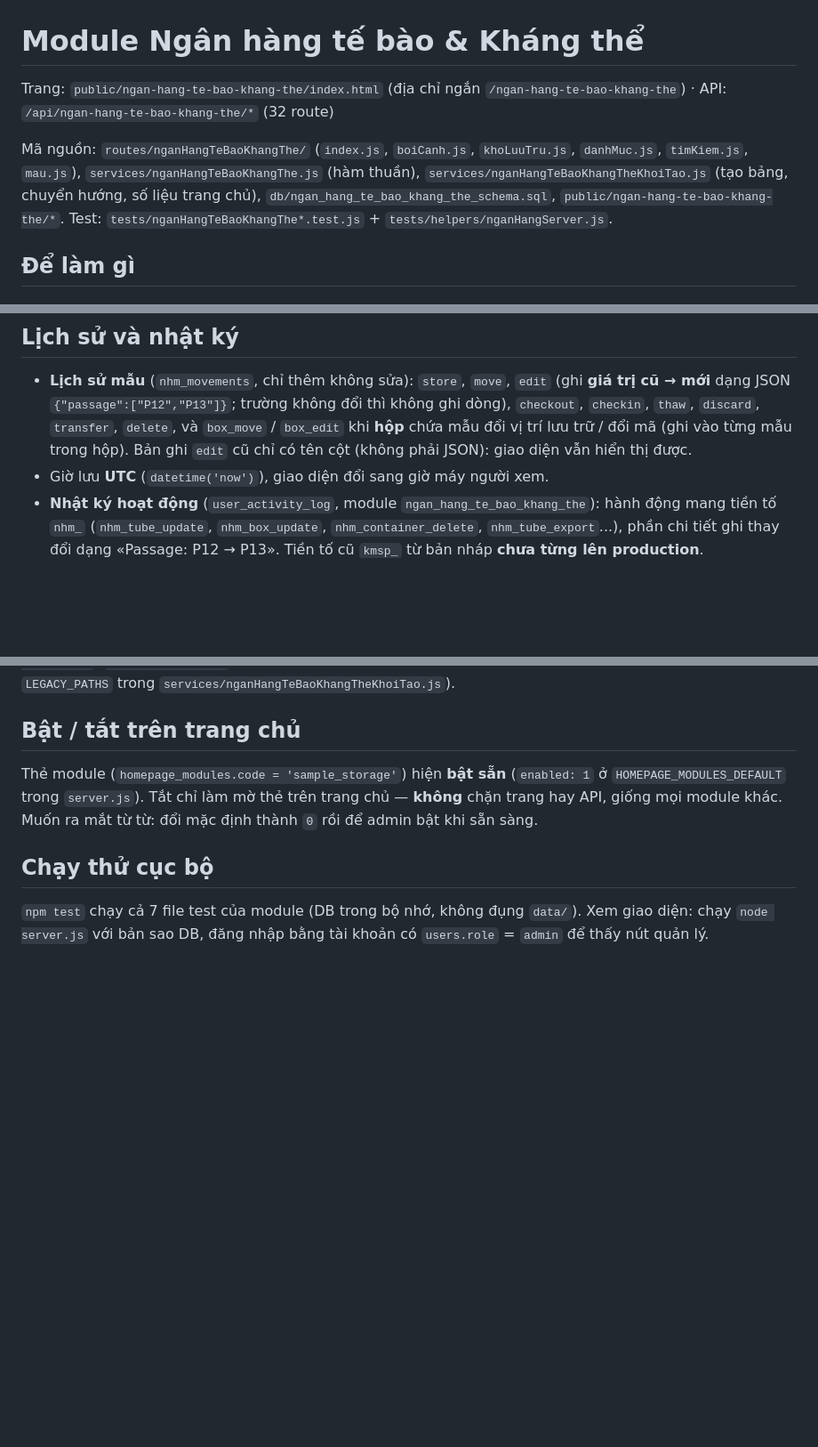
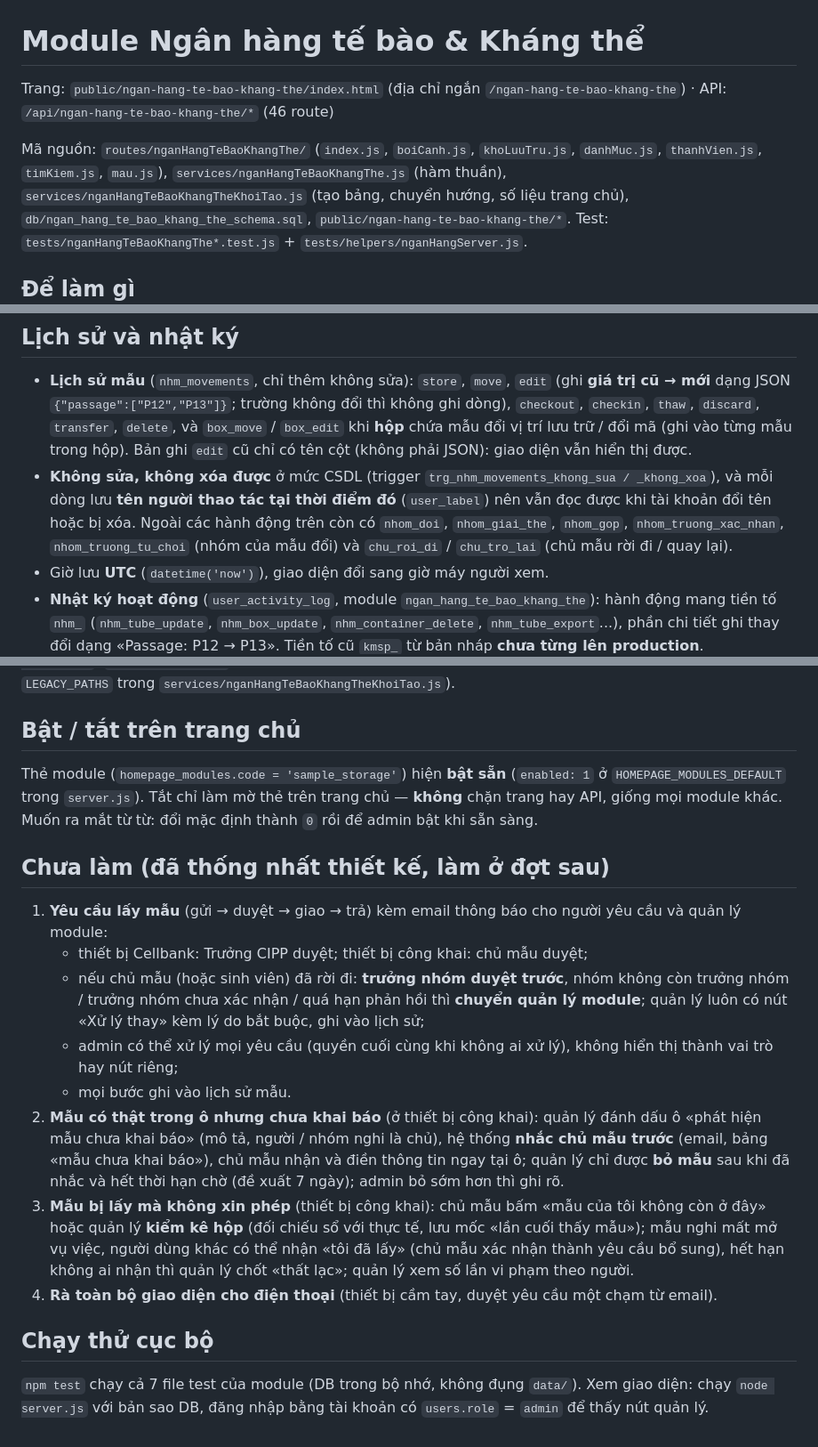
Before and after one commit to Stem-Cell-Institute/KHCN-DMST-Deploy, a Markdown page: readme/MODULE-NGAN-HANG-TE-BAO-KHANG-THE.md, 3 parts joined by grey strips. Shown at 89% size. Drawn GitHub-style; blank space fills up the shorter version.

```diff
--- a/readme/MODULE-NGAN-HANG-TE-BAO-KHANG-THE.md
+++ b/readme/MODULE-NGAN-HANG-TE-BAO-KHANG-THE.md
@@ -1,10 +1,10 @@
 # Module Ngân hàng tế bào & Kháng thể
 
 Trang: `public/ngan-hang-te-bao-khang-the/index.html` (địa chỉ ngắn `/ngan-hang-te-bao-khang-the`) ·
-API: `/api/ngan-hang-te-bao-khang-the/*` (32 route)
+API: `/api/ngan-hang-te-bao-khang-the/*` (46 route)
 
-Mã nguồn: `routes/nganHangTeBaoKhangThe/` (`index.js`, `boiCanh.js`, `khoLuuTru.js`, `danhMuc.js`, `timKiem.js`,
-`mau.js`), `services/nganHangTeBaoKhangThe.js` (hàm thuần), `services/nganHangTeBaoKhangTheKhoiTao.js` (tạo bảng,
+Mã nguồn: `routes/nganHangTeBaoKhangThe/` (`index.js`, `boiCanh.js`, `khoLuuTru.js`, `danhMuc.js`, `thanhVien.js`,
+`timKiem.js`, `mau.js`), `services/nganHangTeBaoKhangThe.js` (hàm thuần), `services/nganHangTeBaoKhangTheKhoiTao.js` (tạo bảng,
 chuyển hướng, số liệu trang chủ), `db/ngan_hang_te_bao_khang_the_schema.sql`, `public/ngan-hang-te-bao-khang-the/*`.
 Test: `tests/nganHangTeBaoKhangThe*.test.js` + `tests/helpers/nganHangServer.js`.
 
@@ -67,6 +101,9 @@ in_storage ──checkout──▶ checked_out ──checkin──▶ in_storage
   `{"passage":["P12","P13"]}`; trường không đổi thì không ghi dòng), `checkout`, `checkin`, `thaw`, `discard`,
   `transfer`, `delete`, và `box_move` / `box_edit` khi **hộp** chứa mẫu đổi vị trí lưu trữ / đổi mã (ghi vào từng mẫu
   trong hộp). Bản ghi `edit` cũ chỉ có tên cột (không phải JSON): giao diện vẫn hiển thị được.
+- **Không sửa, không xóa được** ở mức CSDL (trigger `trg_nhm_movements_khong_sua / _khong_xoa`), và mỗi dòng lưu **tên người thao tác tại thời điểm đó**
+  (`user_label`) nên vẫn đọc được khi tài khoản đổi tên hoặc bị xóa. Ngoài các hành động trên còn có `nhom_doi`, `nhom_giai_the`, `nhom_gop`,
+  `nhom_truong_xac_nhan`, `nhom_truong_tu_choi` (nhóm của mẫu đổi) và `chu_roi_di` / `chu_tro_lai` (chủ mẫu rời đi / quay lại).
 - Giờ lưu **UTC** (`datetime('now')`), giao diện đổi sang giờ máy người xem.
 - **Nhật ký hoạt động** (`user_activity_log`, module `ngan_hang_te_bao_khang_the`): hành động mang tiền tố `nhm_`
   (`nhm_tube_update`, `nhm_box_update`, `nhm_container_delete`, `nhm_tube_export`...), phần chi tiết ghi thay đổi dạng
@@ -114,6 +151,22 @@ Thẻ module (`homepage_modules.code = 'sample_storage'`) hiện **bật sẵn**
 trong `server.js`). Tắt chỉ làm mờ thẻ trên trang chủ — **không** chặn trang hay API, giống mọi module khác. Muốn ra
 mắt từ từ: đổi mặc định thành `0` rồi để admin bật khi sẵn sàng.
 
+## Chưa làm (đã thống nhất thiết kế, làm ở đợt sau)
+
+1. **Yêu cầu lấy mẫu** (gửi → duyệt → giao → trả) kèm email thông báo cho người yêu cầu và quản lý module:
+   - thiết bị Cellbank: Trưởng CIPP duyệt; thiết bị công khai: chủ mẫu duyệt;
+   - nếu chủ mẫu (hoặc sinh viên) đã rời đi: **trưởng nhóm duyệt trước**, nhóm không còn trưởng nhóm / trưởng nhóm chưa xác nhận /
+     quá hạn phản hồi thì **chuyển quản lý module**; quản lý luôn có nút «Xử lý thay» kèm lý do bắt buộc, ghi vào lịch sử;
+   - admin có thể xử lý mọi yêu cầu (quyền cuối cùng khi không ai xử lý), không hiển thị thành vai trò hay nút riêng;
+   - mọi bước ghi vào lịch sử mẫu.
+2. **Mẫu có thật trong ô nhưng chưa khai báo** (ở thiết bị công khai): quản lý đánh dấu ô «phát hiện mẫu chưa khai báo» (mô tả,
+   người / nhóm nghi là chủ), hệ thống **nhắc chủ mẫu trước** (email, bảng «mẫu chưa khai báo»), chủ mẫu nhận và điền thông tin
+   ngay tại ô; quản lý chỉ được **bỏ mẫu** sau khi đã nhắc và hết thời hạn chờ (đề xuất 7 ngày); admin bỏ sớm hơn thì ghi rõ.
+3. **Mẫu bị lấy mà không xin phép** (thiết bị công khai): chủ mẫu bấm «mẫu của tôi không còn ở đây» hoặc quản lý **kiểm kê hộp**
+   (đối chiếu sổ với thực tế, lưu mốc «lần cuối thấy mẫu»); mẫu nghi mất mở vụ việc, người dùng khác có thể nhận «tôi đã lấy»
+   (chủ mẫu xác nhận thành yêu cầu bổ sung), hết hạn không ai nhận thì quản lý chốt «thất lạc»; quản lý xem số lần vi phạm theo người.
+4. **Rà toàn bộ giao diện cho điện thoại** (thiết bị cầm tay, duyệt yêu cầu một chạm từ email).
+
 ## Chạy thử cục bộ
 
 `npm test` chạy cả 7 file test của module (DB trong bộ nhớ, không đụng `data/`). Xem giao diện: chạy `node server.js`
```
Also changed, not shown: other parts of readme/MODULE-NGAN-HANG-TE-BAO-KHANG-THE.md (+47 -13 lines).
